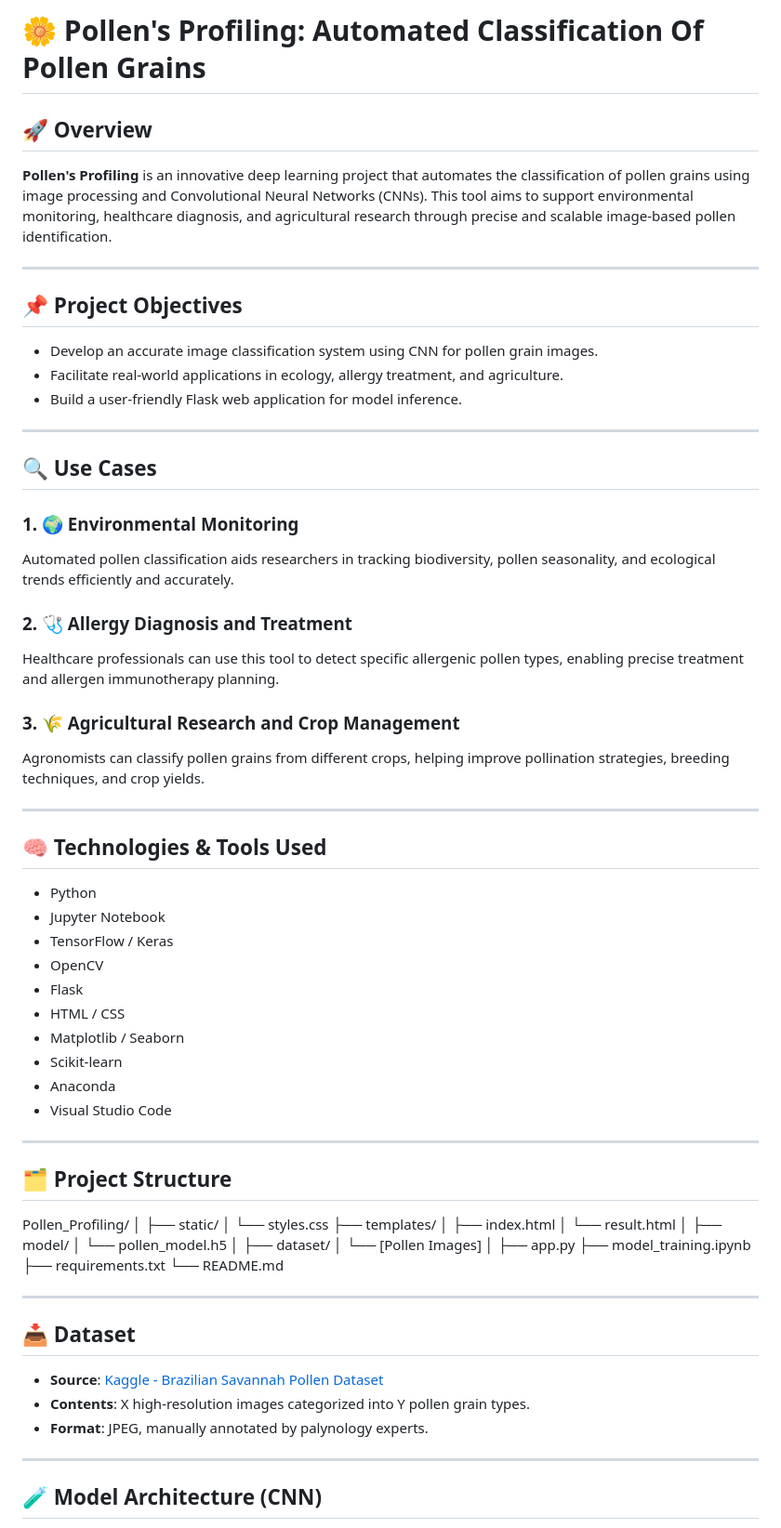
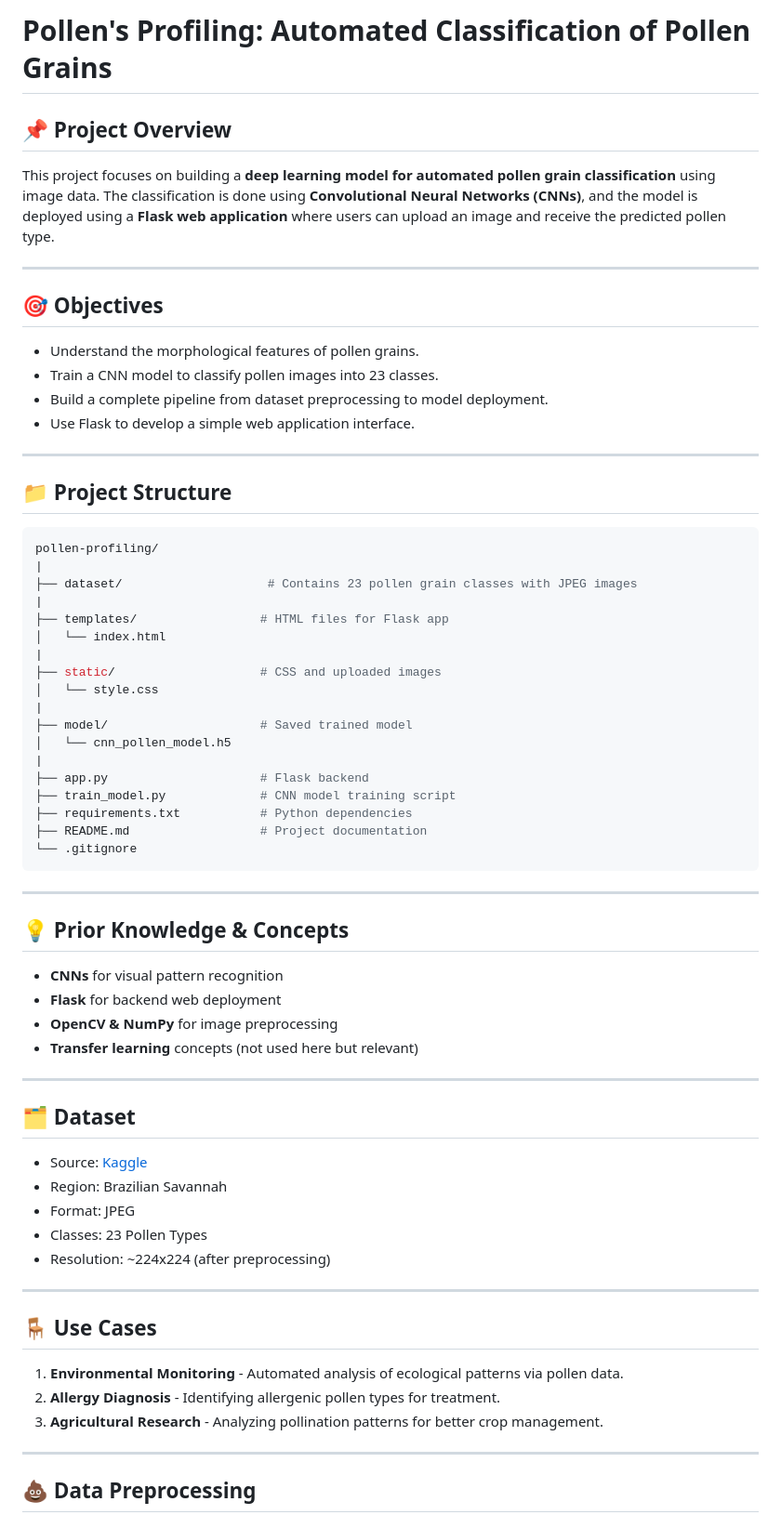
Before and after one commit to srave2513/-pollen-grains-_AI-ML, a Markdown page: README.md, the part around the change printed below. Shown: that part at 93% size. Drawn GitHub-style.

````diff
--- a/README.md
+++ b/README.md
@@ -1,78 +1,71 @@
-# 🌼 Pollen's Profiling: Automated Classification Of Pollen Grains
+# Pollen's Profiling: Automated Classification of Pollen Grains
 
-## 🚀 Overview
+## 📌 Project Overview
 
-**Pollen's Profiling** is an innovative deep learning project that automates the classification of pollen grains using image processing and Convolutional Neural Networks (CNNs). This tool aims to support environmental monitoring, healthcare diagnosis, and agricultural research through precise and scalable image-based pollen identification.
+This project focuses on building a **deep learning model for automated pollen grain classification** using image data. The classification is done using **Convolutional Neural Networks (CNNs)**, and the model is deployed using a **Flask web application** where users can upload an image and receive the predicted pollen type.
 
 ---
 
-## 📌 Project Objectives
+## 🎯 Objectives
 
-- Develop an accurate image classification system using CNN for pollen grain images.
-- Facilitate real-world applications in ecology, allergy treatment, and agriculture.
-- Build a user-friendly Flask web application for model inference.
+* Understand the morphological features of pollen grains.
+* Train a CNN model to classify pollen images into 23 classes.
+* Build a complete pipeline from dataset preprocessing to model deployment.
+* Use Flask to develop a simple web application interface.
 
 ---
 
-## 🔍 Use Cases
+## 📁 Project Structure
 
-### 1. 🌍 Environmental Monitoring
-Automated pollen classification aids researchers in tracking biodiversity, pollen seasonality, and ecological trends efficiently and accurately.
-
-### 2. 🩺 Allergy Diagnosis and Treatment
-Healthcare professionals can use this tool to detect specific allergenic pollen types, enabling precise treatment and allergen immunotherapy planning.
-
-### 3. 🌾 Agricultural Research and Crop Management
-Agronomists can classify pollen grains from different crops, helping improve pollination strategies, breeding techniques, and crop yields.
+```bash
+pollen-profiling/
+|
+├── dataset/                    # Contains 23 pollen grain classes with JPEG images
+|
+├── templates/                 # HTML files for Flask app
+│   └── index.html
+|
+├── static/                    # CSS and uploaded images
+│   └── style.css
+|
+├── model/                     # Saved trained model
+│   └── cnn_pollen_model.h5
+|
+├── app.py                     # Flask backend
+├── train_model.py             # CNN model training script
+├── requirements.txt           # Python dependencies
+├── README.md                  # Project documentation
+└── .gitignore
+```
 
 ---
 
-## 🧠 Technologies & Tools Used
+## 💡 Prior Knowledge & Concepts
 
-- Python
-- Jupyter Notebook
-- TensorFlow / Keras
-- OpenCV
-- Flask
-- HTML / CSS
-- Matplotlib / Seaborn
-- Scikit-learn
-- Anaconda
-- Visual Studio Code
+* **CNNs** for visual pattern recognition
+* **Flask** for backend web deployment
+* **OpenCV & NumPy** for image preprocessing
+* **Transfer learning** concepts (not used here but relevant)
 
 ---
 
-## 🗂️ Project Structure
+## 🗂️ Dataset
 
-Pollen_Profiling/
-│
-├── static/
-│ └── styles.css
-├── templates/
-│ ├── index.html
-│ └── result.html
-│
-├── model/
-│ └── pollen_model.h5
-│
-├── dataset/
-│ └── [Pollen Images]
-│
-├── app.py
-├── model_training.ipynb
-├── requirements.txt
-└── README.md
-
+* Source: [Kaggle](https://www.kaggle.com/)
+* Region: Brazilian Savannah
+* Format: JPEG
+* Classes: 23 Pollen Types
+* Resolution: \~224x224 (after preprocessing)
 
 ---
 
-## 📥 Dataset
+## 🪑 Use Cases
 
-- **Source**: [Kaggle - Brazilian Savannah Pollen Dataset](https://www.kaggle.com/)
-- **Contents**: X high-resolution images categorized into Y pollen grain types.
-- **Format**: JPEG, manually annotated by palynology experts.
+1. **Environmental Monitoring** - Automated analysis of ecological patterns via pollen data.
+2. **Allergy Diagnosis** - Identifying allergenic pollen types for treatment.
+3. **Agricultural Research** - Analyzing pollination patterns for better crop management.
 
 ---
 
-## 🧪 Model Architecture (CNN)
+## 💩 Data Preprocessing
 
````
Also changed, not shown: other parts of README.md (+179 -115 lines).
